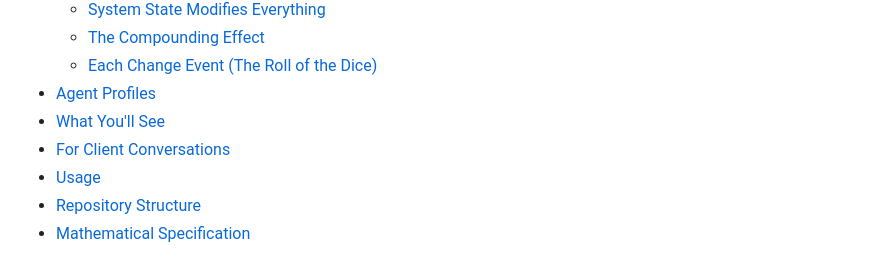
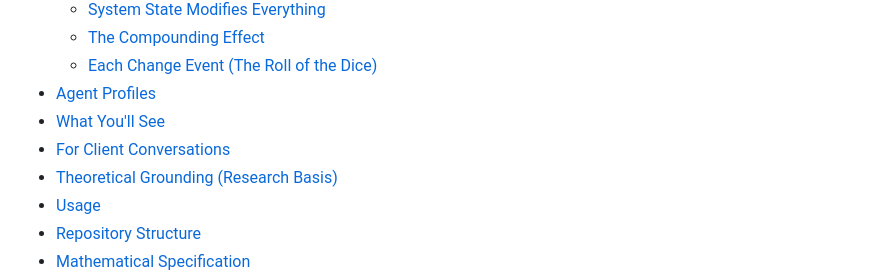
Before and after one commit to dawid-dahl-umain/product-health-dynamics, a Markdown page: README.md, the part around the change printed below. GitHub-like rendering.

Commit message:
docs: add 'Theoretical Grounding' section to README and create dedicated document, linking to Lehman's Laws of Software Evolution

```diff
--- a/README.md
+++ b/README.md
@@ -17,6 +17,7 @@ The model runs many randomized simulations (a technique called Monte Carlo simul
 - [Agent Profiles](#agent-profiles)
 - [What You'll See](#what-youll-see)
 - [For Client Conversations](#for-client-conversations)
+- [Theoretical Grounding (Research Basis)](./docs/theoretical-grounding.md)
 - [Usage](#usage)
 - [Repository Structure](#repository-structure)
 - [Mathematical Specification](#mathematical-specification)
```
Also changed, not shown: other parts of README.md (+1 -1 lines), docs/theoretical-grounding.md (added, +250 -0 lines).
